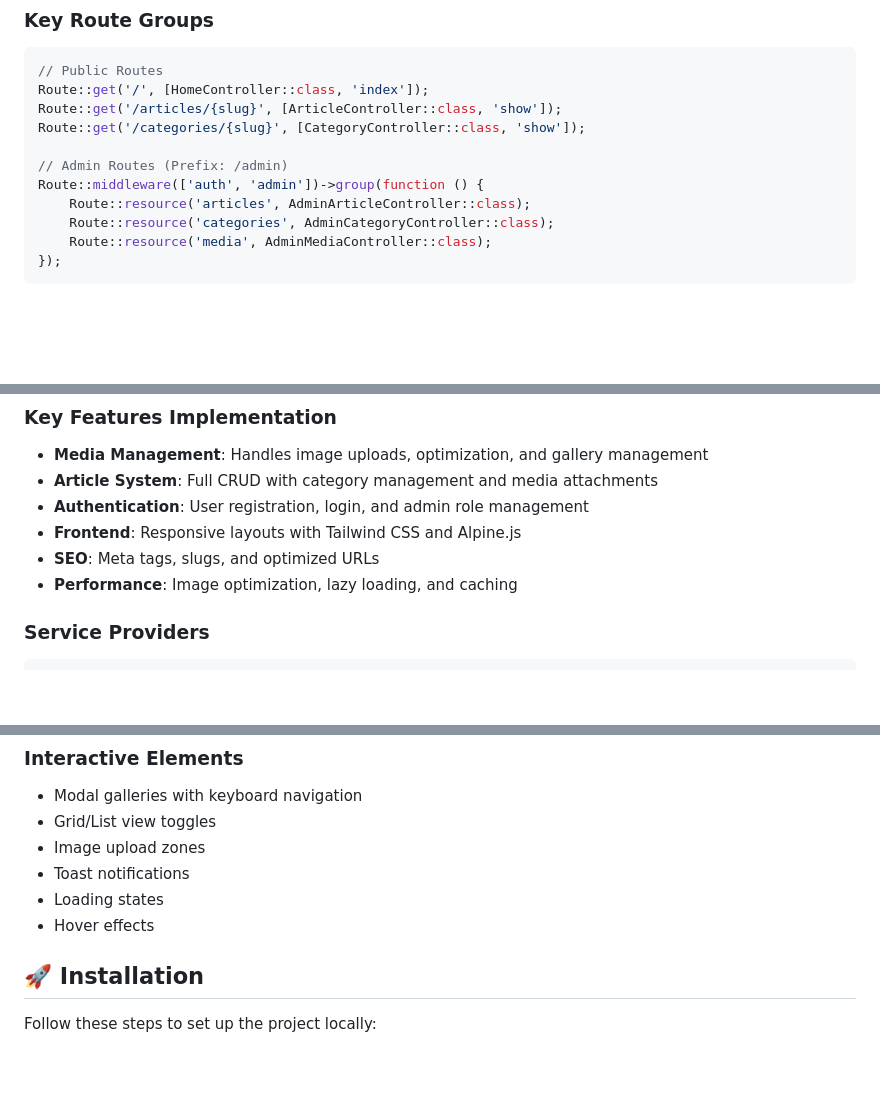
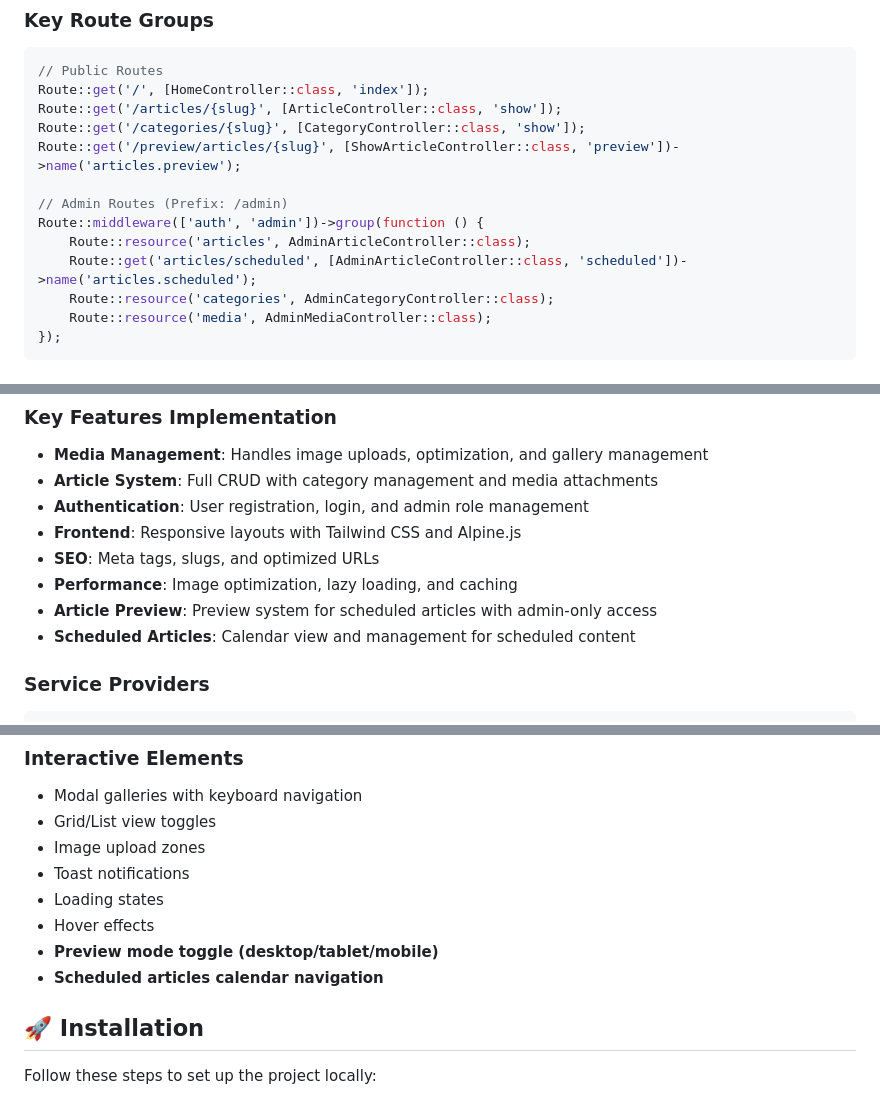
Before and after one commit to zmeulDev/valero, a Markdown page: README.md, 3 parts joined by grey strips. Drawn GitHub-style; blank space fills up the shorter version.

````diff
--- a/README.md
+++ b/README.md
@@ -114,10 +121,12 @@ Valero is an open-source article-sharing platform built with **Laravel 11** and
 Route::get('/', [HomeController::class, 'index']);
 Route::get('/articles/{slug}', [ArticleController::class, 'show']);
 Route::get('/categories/{slug}', [CategoryController::class, 'show']);
+Route::get('/preview/articles/{slug}', [ShowArticleController::class, 'preview'])->name('articles.preview');
 
 // Admin Routes (Prefix: /admin)
 Route::middleware(['auth', 'admin'])->group(function () {
     Route::resource('articles', AdminArticleController::class);
+    Route::get('articles/scheduled', [AdminArticleController::class, 'scheduled'])->name('articles.scheduled');
     Route::resource('categories', AdminCategoryController::class);
     Route::resource('media', AdminMediaController::class);
 });
@@ -164,6 +173,8 @@ Route::middleware(['auth', 'admin'])->group(function () {
 - **Frontend**: Responsive layouts with Tailwind CSS and Alpine.js
 - **SEO**: Meta tags, slugs, and optimized URLs
 - **Performance**: Image optimization, lazy loading, and caching
+- **Article Preview**: Preview system for scheduled articles with admin-only access
+- **Scheduled Articles**: Calendar view and management for scheduled content
 
 ### Service Providers
 ```
@@ -208,6 +219,8 @@ Route::middleware(['auth', 'admin'])->group(function () {
 - Toast notifications
 - Loading states
 - Hover effects
+- **Preview mode toggle (desktop/tablet/mobile)**
+- **Scheduled articles calendar navigation**
 
 ## 🚀 Installation
 
````
Also changed, not shown: other parts of README.md (+20 -2 lines).
